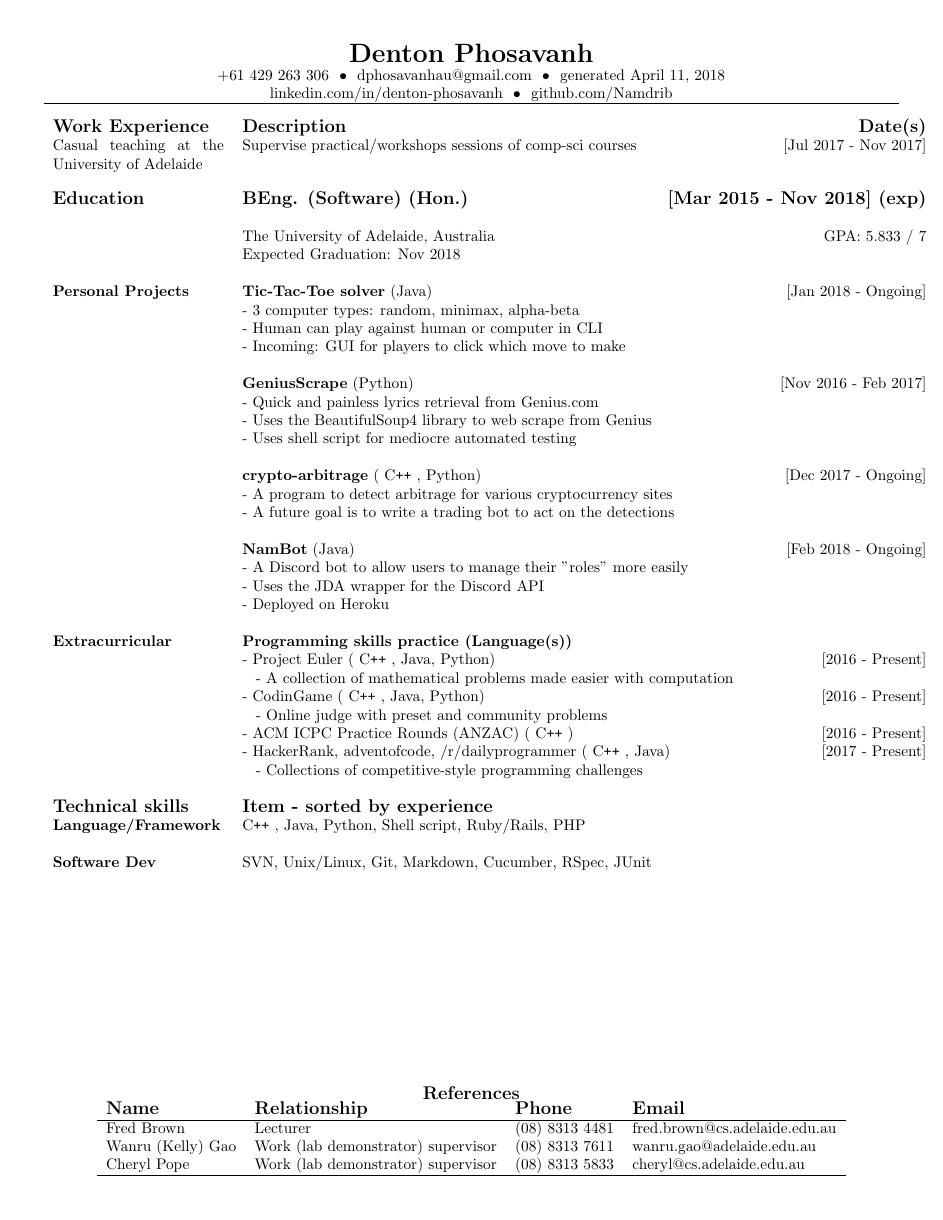
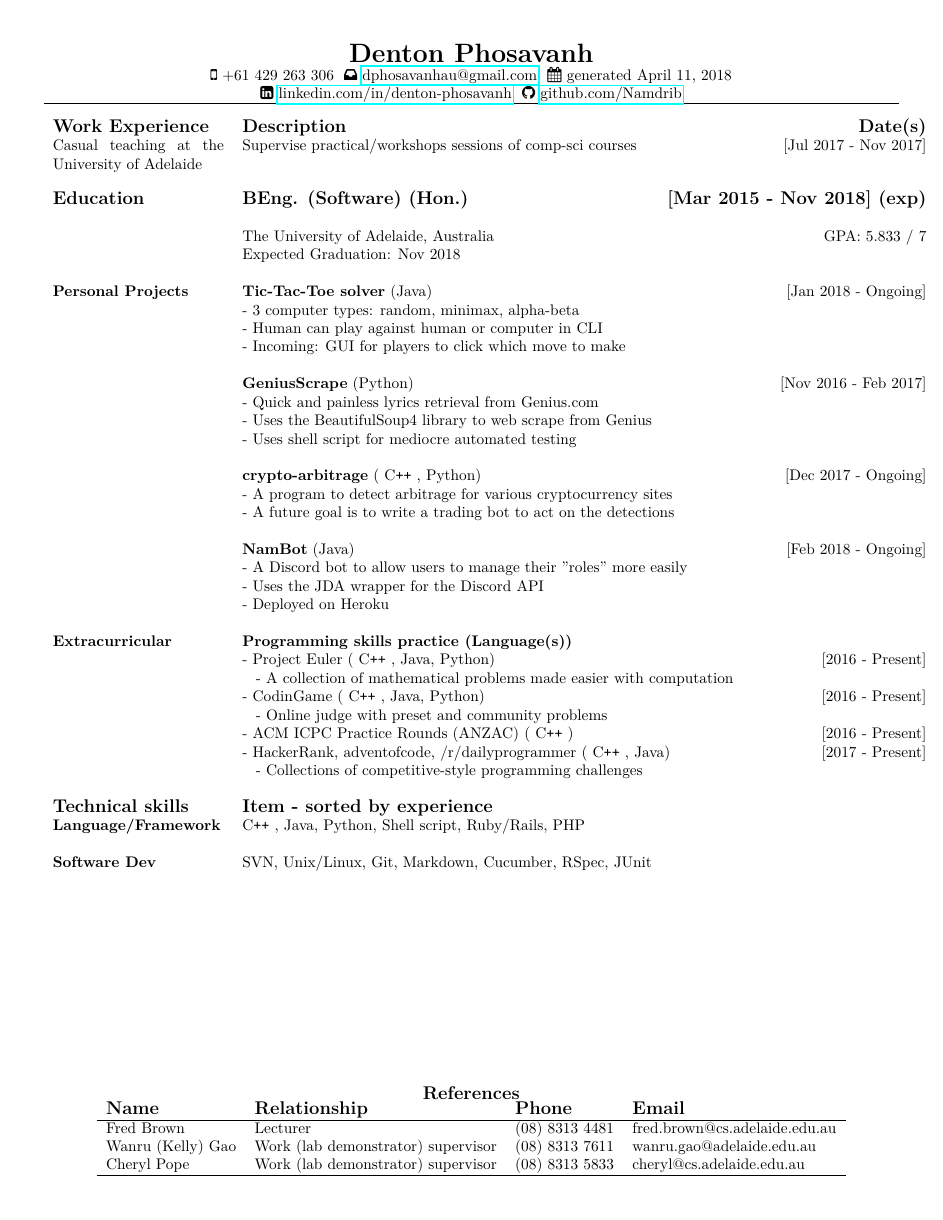
Before and after one commit to Namdrib/Resume, a LaTeX CV (denton_resume.tex): the whole page. The pictures show the PDF file denton_resume.pdf that the author committed with the source.

Commit message:
Added icons, links for header contact information

```diff
--- a/denton_resume.tex
+++ b/denton_resume.tex
@@ -14,6 +14,8 @@
 \usepackage{multirow}
 \usepackage{tabu}
 
+\usepackage{hyperref}
+\usepackage{fontawesome}
 
 % Definitions
 %c from texinfo.tex
@@ -38,9 +40,9 @@
 	\centering % "Header" content (contact details)
 	{\LARGE \textbf{Denton Phosavanh}}
 
-	+61 429 263 306\ \ \textbullet\ \ dphosavanhau@gmail.com\ \ \textbullet\ \ generated \today
+	\faMobilePhone\ +61 429 263 306\ \ \faInbox\ \href{mailto:dphosavanhau@gmail.com}{dphosavanhau@gmail.com}\ \ \faCalendar\ generated \today
 
-	linkedin.com/in/denton-phosavanh\ \ \textbullet\ \ github.com/Namdrib
+	\faLinkedinSign\ \href{https://www.linkedin.com/in/denton-phosavanh}{linkedin.com/in/denton-phosavanh}\ \ \faGithub\ \href{https://www.github.com/Namdrib}{github.com/Namdrib}
 	\hrule
 	\vspace{10px}
 
```
Also changed, not shown: denton_resume.pdf.
